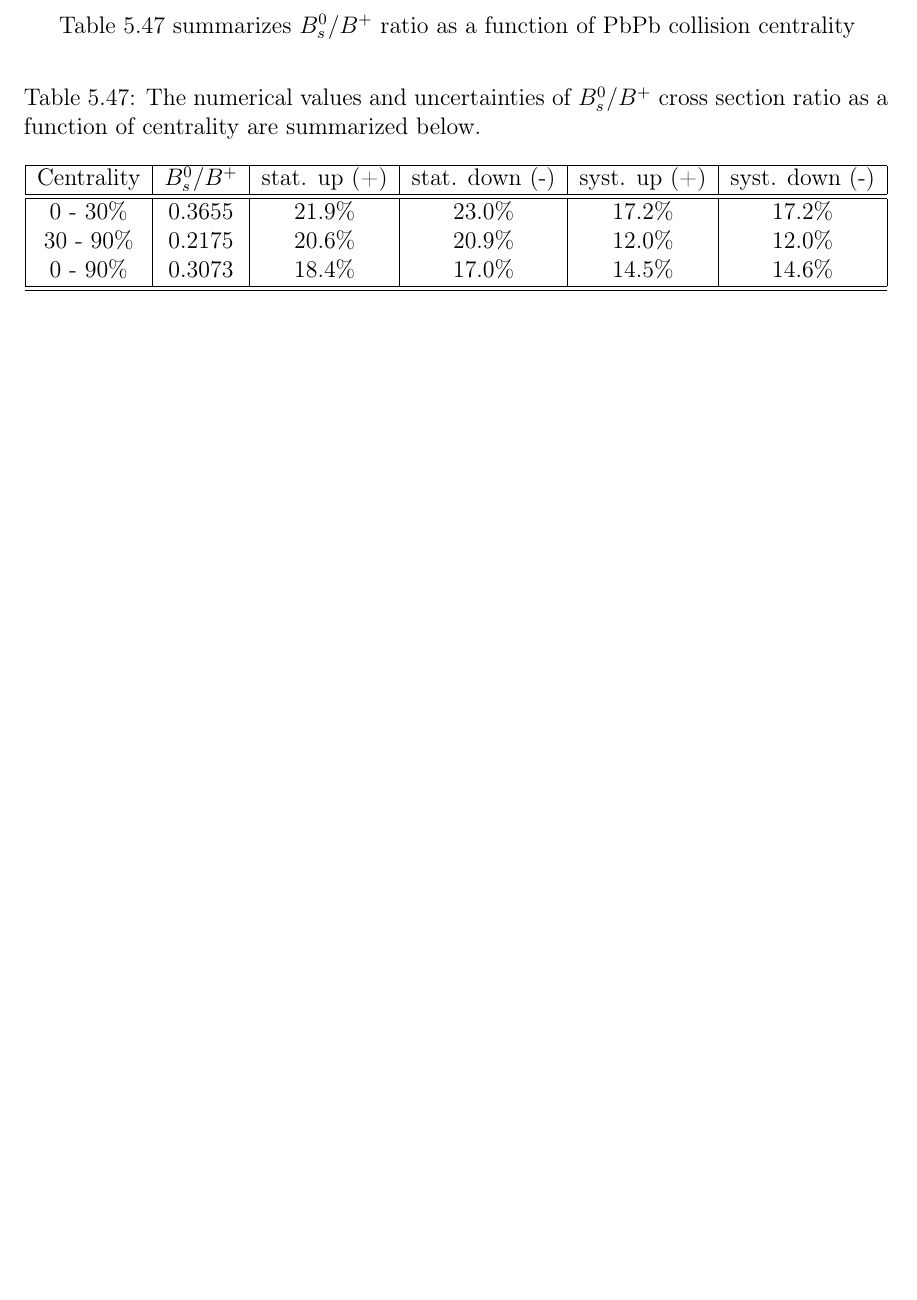
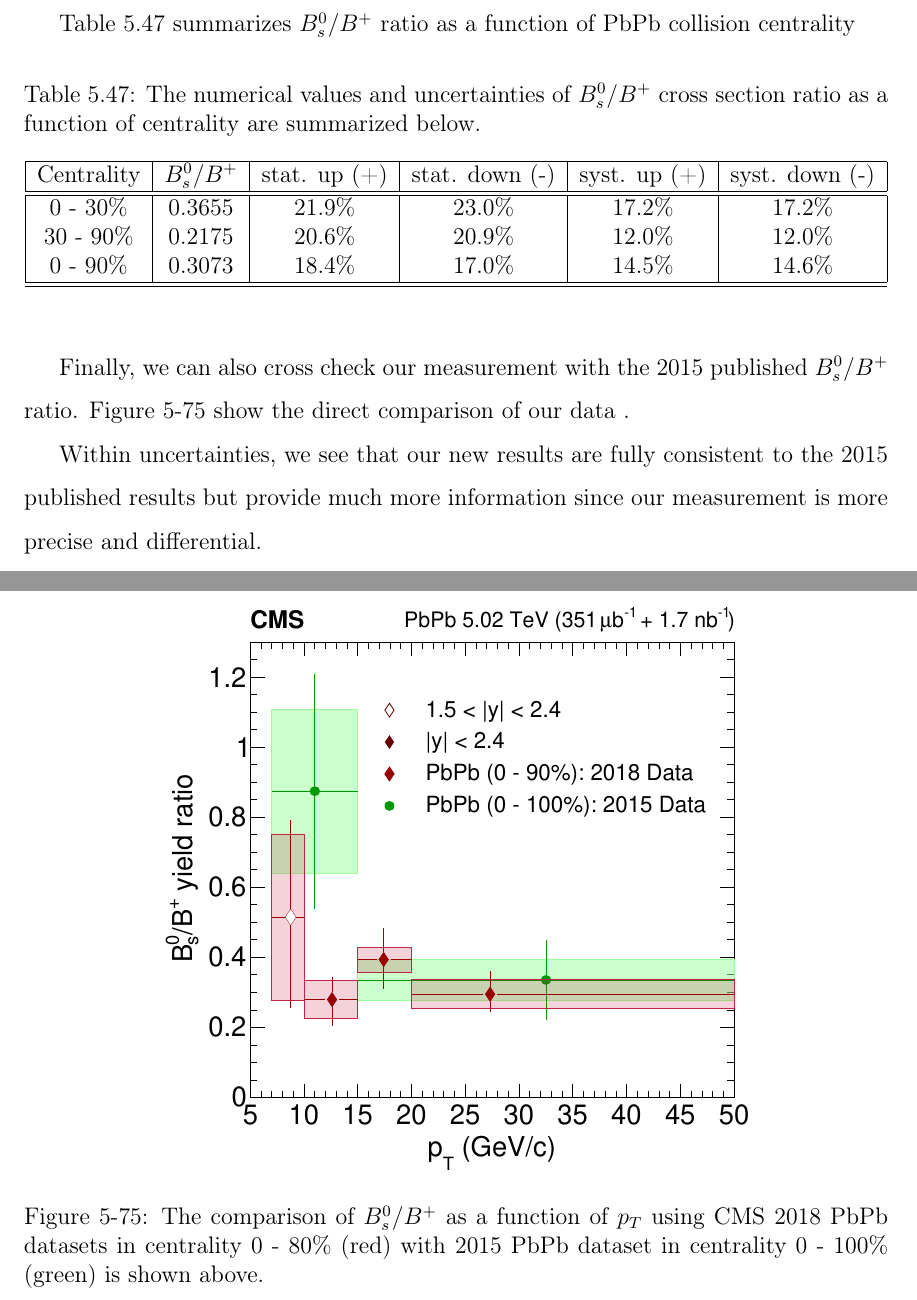
Before and after one commit to MYOMAO/PhDThesis, a LaTeX thesis (main.tex, which reads chap5.tex): part of page 279 of 310 before the commit and two parts of pages 279 and 280 of 312 after it, the two joined at a grey line, cut so that both start at the same text, the shorter picture padded with empty space. Compiled offline with pdfLaTeX.

Commit message:
Updated with 2015 Comparison

```diff
--- a/chap5.tex
+++ b/chap5.tex
@@ -2999,15 +2999,20 @@ Centrality & $B^0_s/B^+$ & stat. up (+) & stat. down (-)  & syst. up (+) & syst.
 \end{center}
 \end{table}
 
-\iffalse
-
-Finally, we can also cross check our measurement with the 2015 published $B^0_s/B^+$ ratio. Figure \ref{} show the direct comparison of our data .
-
-
-Within uncertainties, we see that our results are consistent to the 2015 published results but provide much more information since our measurement is more precise and differential.
-
-Hence, We have reported the measurement of $B^0_s$ and $B^+$ mesons cross section and the $B^0_s/B^+$ ratio in PbPb collisions at $\sqrt{s_{NN}} =$ 5.02 TeV with the CMS experiment. In the next chapter, we will answer the questions raised in Section 2.4 through the comparison our data with other experimental references and theoretical predictions.
-
-\fi
+
+Finally, we can also cross check our measurement with the 2015 published $B^0_s/B^+$ ratio. Figure \ref{2018Comp2015} show the direct comparison of our data .
+
+\begin{figure}[hbtp]
+\begin{center}
+\includegraphics[width=0.70\textwidth]{Figures/Chapter5/2018Comp2015.pdf}
+\caption{The comparison of $B^0_s/B^+$ as a function of $p_T$ using CMS 2018 PbPb datasets in centrality 0 - 80\% (red) with 2015 PbPb dataset in centrality 0 - 100\% (green) is shown above.}
+\label{2018Comp2015}
+\end{center}
+\end{figure}
+
+Within uncertainties, we see that our new results are fully consistent to the 2015 published results but provide much more information since our measurement is more precise and differential.
+
+Hence, we have reported the measurement of $B^0_s$ and $B^+$ mesons cross section and the $B^0_s/B^+$ ratio in PbPb collisions at $\sqrt{s_{NN}} =$ 5.02 TeV with the CMS experiment. Moreover, we successfully reproduced our data with the 2015 published results with enhanced performance. In the next chapter, we will answer the questions raised in Section 2.4 through the comparison our data with other experimental references and theoretical predictions.
+
 
 %\subsection{$B^0_s$ and $B^{+}$ Nuclear Modification Factor}
```
Also changed, not shown: Figures/Chapter5/2018Comp2015.pdf (added), 8 other files.
